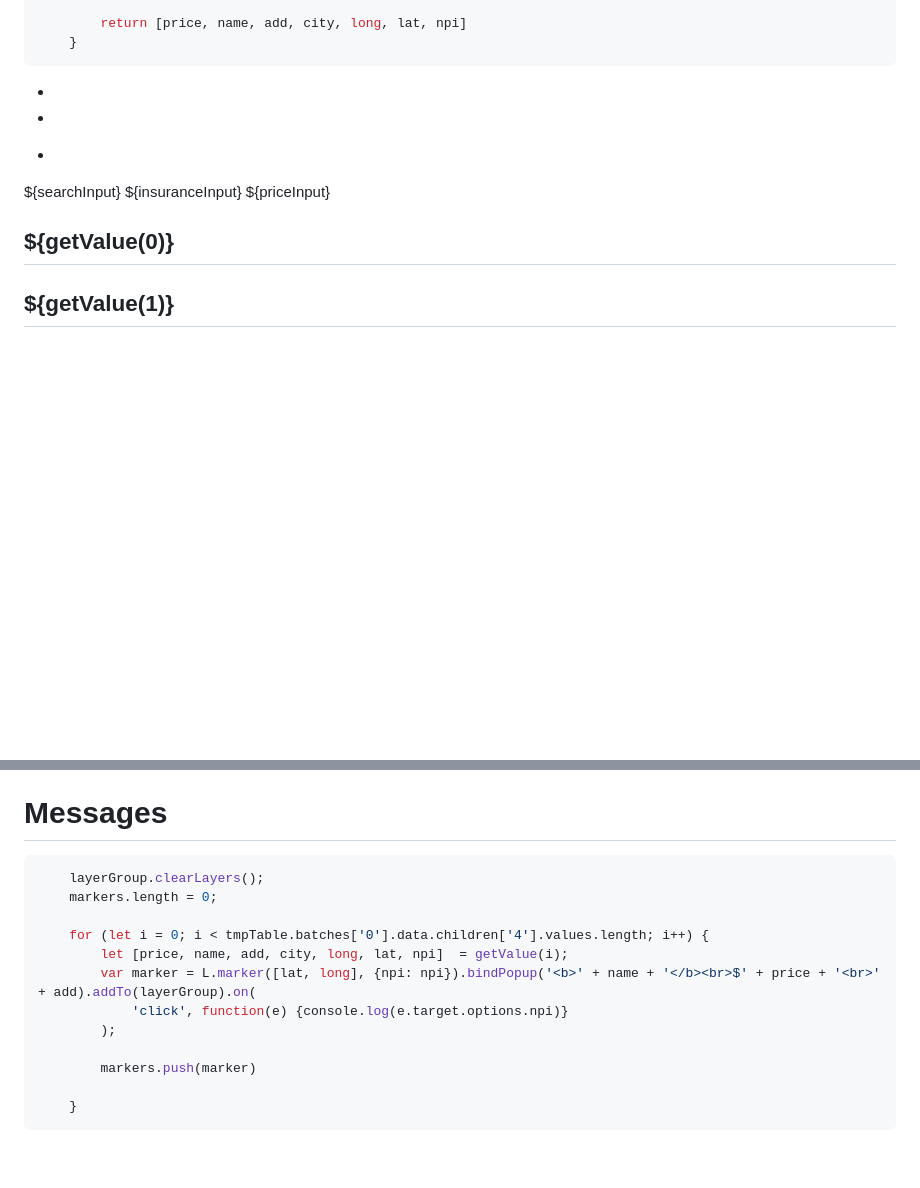
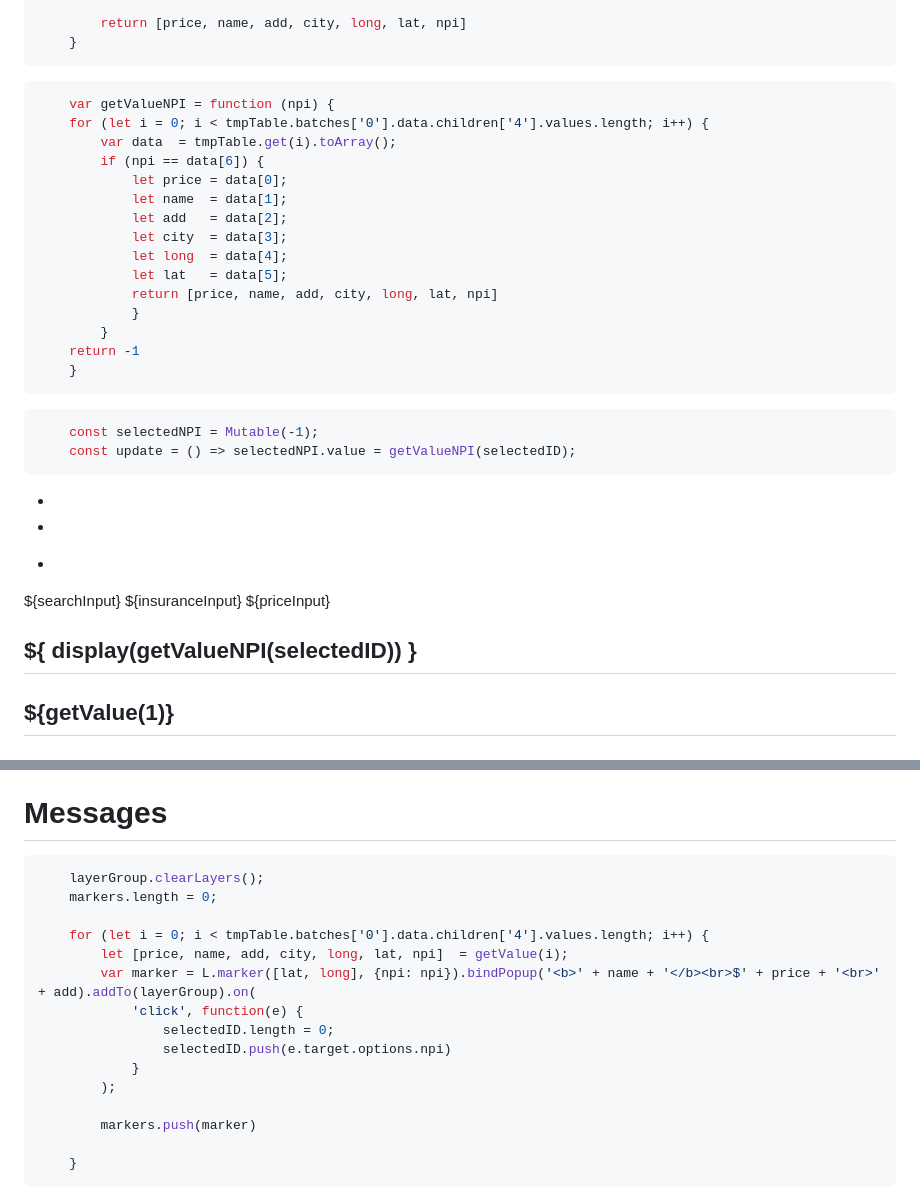
Before and after one commit to zephyrhealthcare/demo, a Markdown page: docs/demo.md, 2 parts joined by grey strips. Rendered like a GitHub page; blank space fills up the shorter version.

Commit message:
still jank

````diff
--- a/docs/demo.md
+++ b/docs/demo.md
@@ -42,6 +42,29 @@ sql:
 
         return [price, name, add, city, long, lat, npi]
     }
+```
+
+```js
+    var getValueNPI = function (npi) {
+    for (let i = 0; i < tmpTable.batches['0'].data.children['4'].values.length; i++) {
+        var data  = tmpTable.get(i).toArray();
+        if (npi == data[6]) {
+            let price = data[0];
+            let name  = data[1];
+            let add   = data[2];
+            let city  = data[3];
+            let long  = data[4];
+            let lat   = data[5];
+            return [price, name, add, city, long, lat, npi]
+            }
+        }
+    return -1
+    }
+```
+
+```js
+    const selectedNPI = Mutable(-1);
+    const update = () => selectedNPI.value = getValueNPI(selectedID);
 ```
 
 <!DOCTYPE html>
@@ -100,7 +123,9 @@ sql:
                 ${priceInput}
             </div>
             <div class="card" id="doctorCardZero" onmouseenter="showMarkerFunction()" style="display: flex; flex-direction: column; gap: 1rem;">
-                <h2>${getValue(0)}</h2>
+                <h2>${
+                    display(getValueNPI(selectedID))
+                }</h2>
             </div>
             <div class="card" id="doctorCard1" style="display: flex; flex-direction: column; gap: 1rem;">
                 <h2>${getValue(1)}</h2>
@@ -162,7 +187,7 @@ sql:
     var map = L.map('map');
     var layerGroup = L.layerGroup().addTo(map);
     var markers = [];
-    var selectedID;
+    var selectedID = [];
     map.setView([40.744, -73.975], 13);
     L.tileLayer('https://{s}.tile.openstreetmap.org/{z}/{x}/{y}.png', {
         maxZoom: 18,
@@ -212,7 +237,6 @@ sql:
 
 <script>
     var showMarkerFunction = function(npi) {
-        console.log('enter card highlight point recenter map')
         for (var i in markers) {
             var markerID = markers[i].options.npi;
             if (markerID == npi) {
@@ -230,7 +254,10 @@ sql:
     for (let i = 0; i < tmpTable.batches['0'].data.children['4'].values.length; i++) {
         let [price, name, add, city, long, lat, npi]  = getValue(i);
         var marker = L.marker([lat, long], {npi: npi}).bindPopup('<b>' + name + '</b><br>$' + price + '<br>' + add).addTo(layerGroup).on(
-            'click', function(e) {console.log(e.target.options.npi)}
+            'click', function(e) {
+                selectedID.length = 0;
+                selectedID.push(e.target.options.npi)
+            }
         );
 
         markers.push(marker)
````
